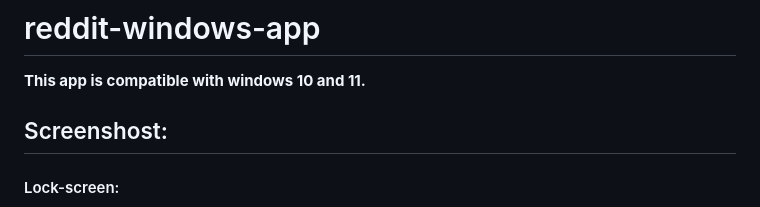
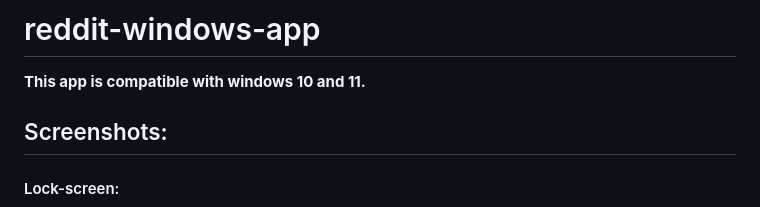
Before and after one commit to sunaipa5/reddit-windows-app, a Markdown page: README.md, the part around the change. GitHub-like rendering.

```diff
--- a/README.md
+++ b/README.md
@@ -2,7 +2,7 @@
 
 <b>This app is compatible with windows 10 and 11.</b>
 
-<h2>Screenshost:</h2>
+<h2>Screenshots:</h2>
 
 <h4>Lock-screen:</h4>
 <img width="50%" src="https://github.com/sunaipa5/reddit-windows-app/blob/main/img/lock-screen.PNG">
```
